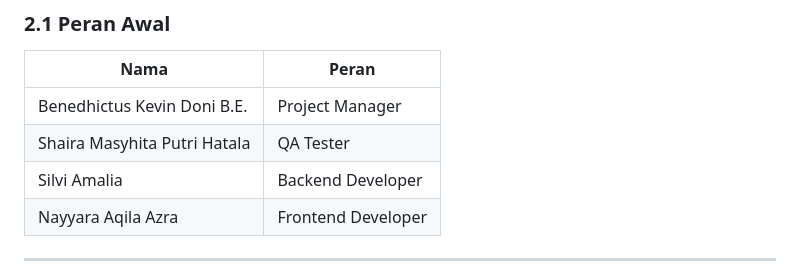
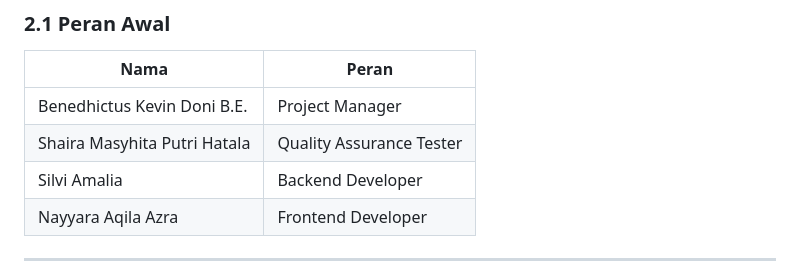
Before and after one commit to nayyaraazra/praktikum-rpl-A-7, a Markdown page: docs/team-contract.md, the part around the change. GitHub-like rendering.

```diff
--- a/docs/team-contract.md
+++ b/docs/team-contract.md
@@ -25,7 +25,7 @@
 | Nama | Peran |
 |---|---|
 | Benedhictus Kevin Doni B.E. | Project Manager |
-| Shaira Masyhita Putri Hatala | QA Tester |
+| Shaira Masyhita Putri Hatala | Quality Assurance Tester |
 | Silvi Amalia | Backend Developer |
 | Nayyara Aqila Azra | Frontend Developer |
 
```
